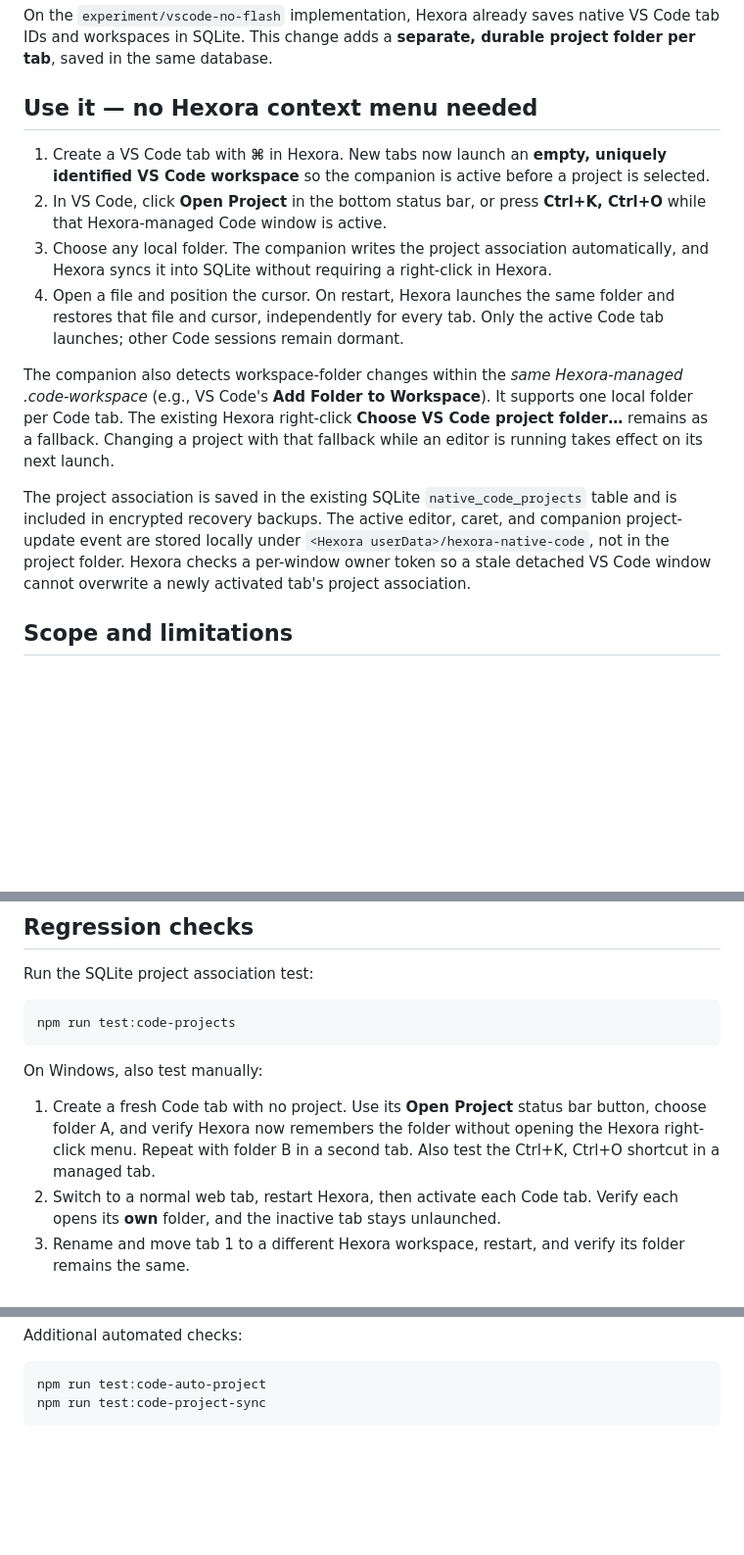
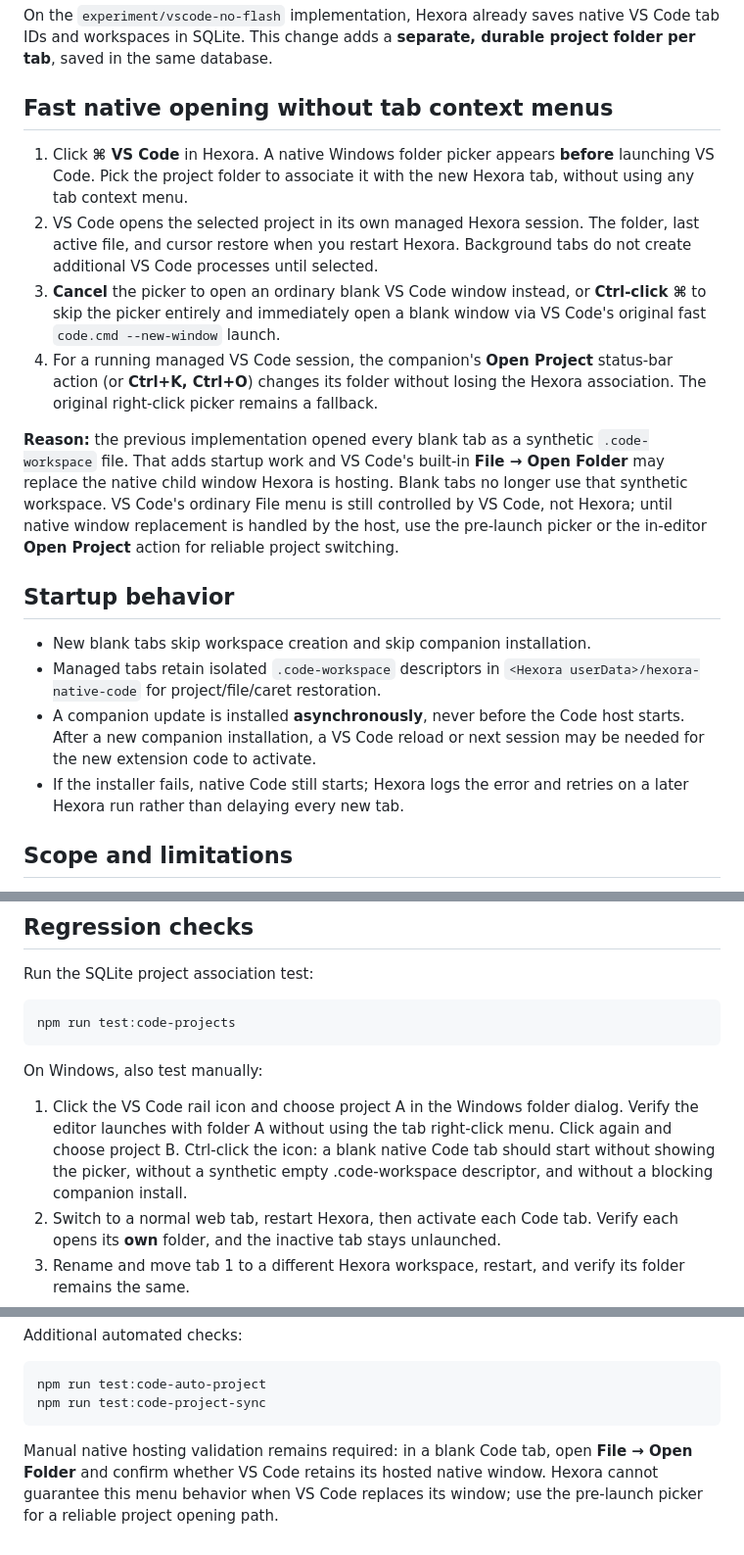
Before and after one commit to anthonymes93/HexoraWorkspace, a Markdown page: docs/vscode-project-restoration.md, 3 parts joined by grey strips. Shown at 98% size. GitHub-like rendering; blank space fills up the shorter version.

Commit message:
Document compatibility launch behavior and remaining native File > Open Folder limitation

````diff
--- a/docs/vscode-project-restoration.md
+++ b/docs/vscode-project-restoration.md
@@ -4,32 +4,40 @@ On the `experiment/vscode-no-flash` implementation, Hexora already saves native
 VS Code tab IDs and workspaces in SQLite. This change adds a **separate, durable
 project folder per tab**, saved in the same database.
 
-## Use it — no Hexora context menu needed
+## Fast native opening without tab context menus
 
-1. Create a VS Code tab with **⌘** in Hexora. New tabs now launch an **empty,
-   uniquely identified VS Code workspace** so the companion is active before a
-   project is selected.
-2. In VS Code, click **Open Project** in the bottom status bar, or press
-   **Ctrl+K, Ctrl+O** while that Hexora-managed Code window is active.
-3. Choose any local folder. The companion writes the project association
-   automatically, and Hexora syncs it into SQLite without requiring a
-   right-click in Hexora.
-4. Open a file and position the cursor. On restart, Hexora launches the
-   same folder and restores that file and cursor, independently for every tab.
-   Only the active Code tab launches; other Code sessions remain dormant.
+1. Click **⌘ VS Code** in Hexora. A native Windows folder picker appears
+   **before** launching VS Code. Pick the project folder to associate it with
+   the new Hexora tab, without using any tab context menu.
+2. VS Code opens the selected project in its own managed Hexora session.
+   The folder, last active file, and cursor restore when you restart Hexora.
+   Background tabs do not create additional VS Code processes until selected.
+3. **Cancel** the picker to open an ordinary blank VS Code window instead,
+   or **Ctrl-click ⌘** to skip the picker entirely and immediately open a
+   blank window via VS Code's original fast `code.cmd --new-window` launch.
+4. For a running managed VS Code session, the companion's **Open Project**
+   status-bar action (or **Ctrl+K, Ctrl+O**) changes its folder without
+   losing the Hexora association. The original right-click picker remains a
+   fallback.
 
-The companion also detects workspace-folder changes within the *same
-Hexora-managed .code-workspace* (e.g., VS Code's **Add Folder to Workspace**).
-It supports one local folder per Code tab. The existing Hexora right-click
-**Choose VS Code project folder…** remains as a fallback. Changing a project
-with that fallback while an editor is running takes effect on its next launch.
+**Reason:** the previous implementation opened every blank tab as a synthetic
+`.code-workspace` file. That adds startup work and VS Code's built-in
+**File → Open Folder** may replace the native child window Hexora is hosting.
+Blank tabs no longer use that synthetic workspace. VS Code's ordinary File
+menu is still controlled by VS Code, not Hexora; until native window replacement
+is handled by the host, use the pre-launch picker or the in-editor
+**Open Project** action for reliable project switching.
 
-The project association is saved in the existing SQLite `native_code_projects`
-table and is included in encrypted recovery backups. The active editor, caret,
-and companion project-update event are stored locally under
-`<Hexora userData>/hexora-native-code`, not in the project folder.
-Hexora checks a per-window owner token so a stale detached VS Code window
-cannot overwrite a newly activated tab's project association.
+## Startup behavior
+
+- New blank tabs skip workspace creation and skip companion installation.
+- Managed tabs retain isolated `.code-workspace` descriptors in
+  `<Hexora userData>/hexora-native-code` for project/file/caret restoration.
+- A companion update is installed **asynchronously**, never before the Code
+  host starts. After a new companion installation, a VS Code reload or next
+  session may be needed for the new extension code to activate.
+- If the installer fails, native Code still starts; Hexora logs the error and
+  retries on a later Hexora run rather than delaying every new tab.
 
 ## Scope and limitations
 
@@ -71,10 +79,12 @@ npm run test:code-projects
 
 On Windows, also test manually:
 
-1. Create a fresh Code tab with no project. Use its **Open Project** status bar
-   button, choose folder A, and verify Hexora now remembers the folder without
-   opening the Hexora right-click menu. Repeat with folder B in a second tab.
-   Also test the Ctrl+K, Ctrl+O shortcut in a managed tab.
+1. Click the VS Code rail icon and choose project A in the Windows folder
+   dialog. Verify the editor launches with folder A without using the tab
+   right-click menu. Click again and choose project B.
+   Ctrl-click the icon: a blank native Code tab should start without showing
+   the picker, without a synthetic empty .code-workspace descriptor, and
+   without a blocking companion install.
 2. Switch to a normal web tab, restart Hexora, then activate each Code tab.
    Verify each opens its **own** folder, and the inactive tab stays unlaunched.
 3. Rename and move tab 1 to a different Hexora workspace, restart, and verify
@@ -104,3 +114,8 @@ Additional automated checks:
 npm run test:code-auto-project
 npm run test:code-project-sync
 ```
+
+Manual native hosting validation remains required: in a blank Code tab, open
+**File → Open Folder** and confirm whether VS Code retains its hosted native
+window. Hexora cannot guarantee this menu behavior when VS Code replaces its
+window; use the pre-launch picker for a reliable project opening path.
````
